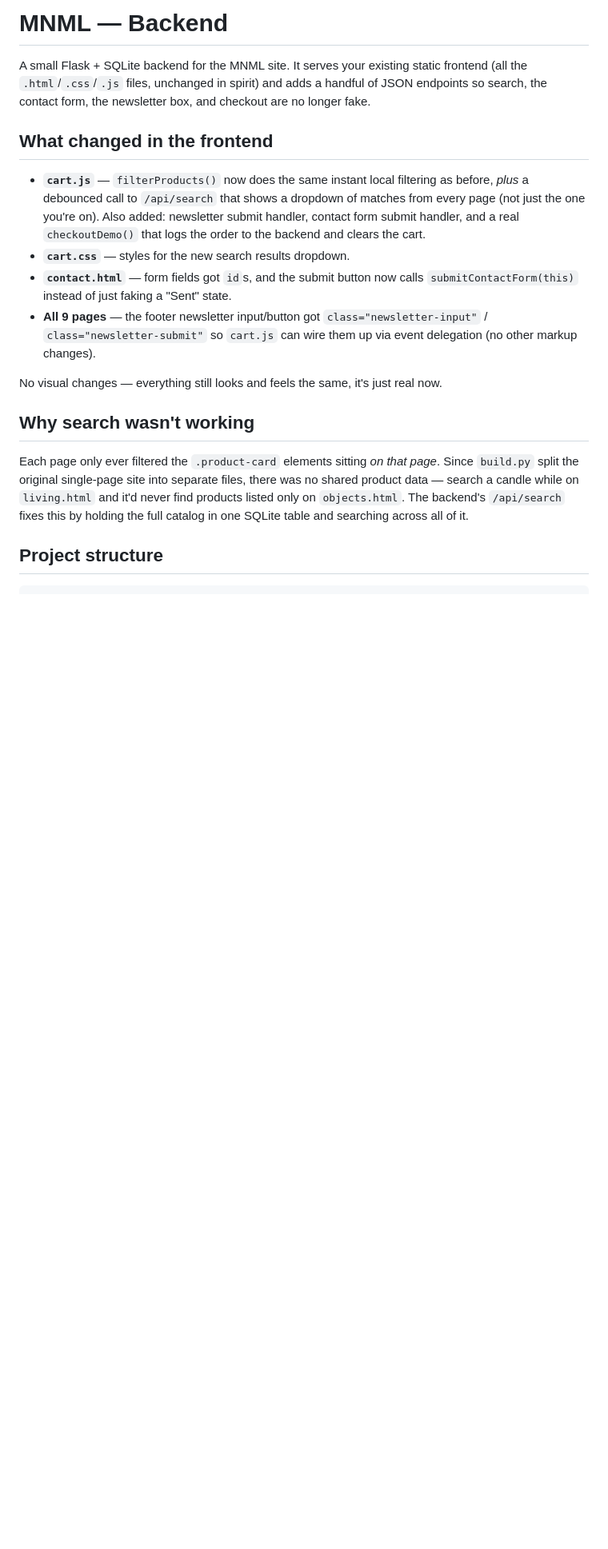
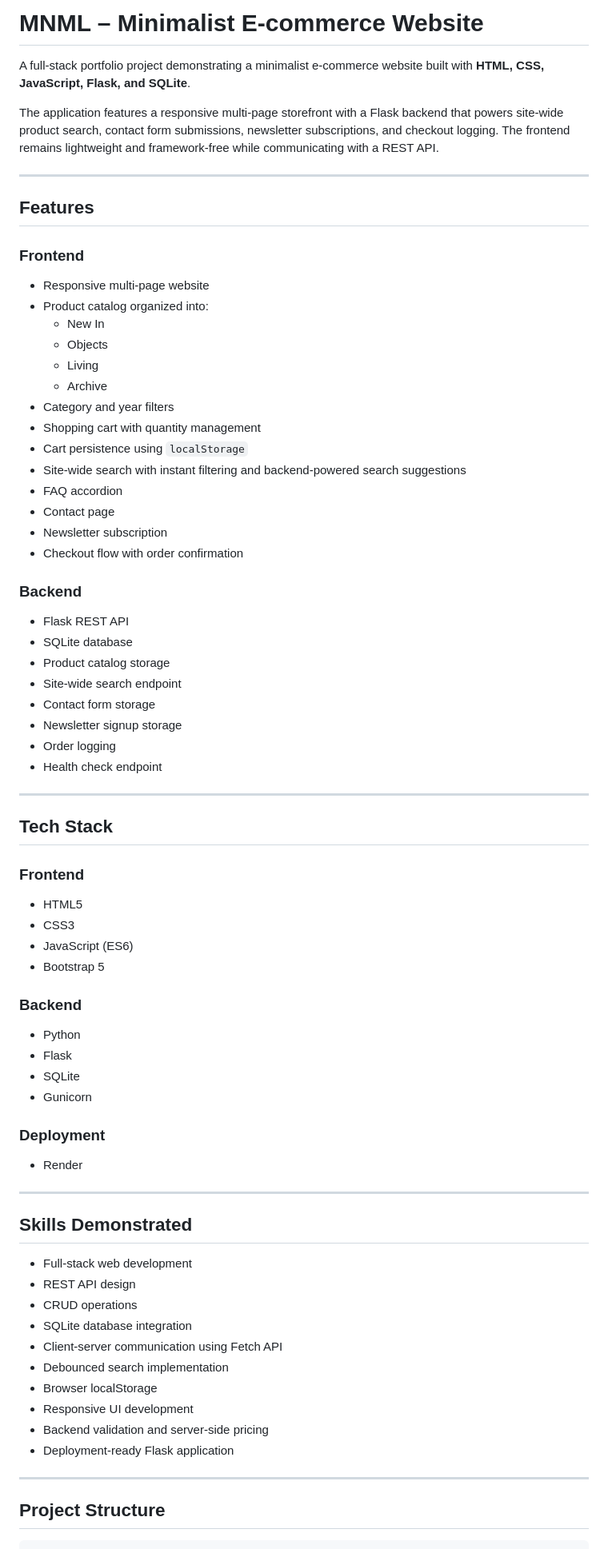
Before and after one commit to KanikaTomar18/MNML, a Markdown page: README.md, the part around one of its changes. Shown at 80% size. Rendered like a GitHub page; blank space fills up the shorter version.

Commit message:
Revise README for MNML e-commerce project
Updated README to reflect project scope, features, and deployment instructions.

````diff
--- a/README.md
+++ b/README.md
@@ -1,36 +1,80 @@
-# MNML — Backend
+# MNML – Minimalist E-commerce Website
 
-A small Flask + SQLite backend for the MNML site. It serves your existing
-static frontend (all the `.html`/`.css`/`.js` files, unchanged in spirit) and
-adds a handful of JSON endpoints so search, the contact form, the newsletter
-box, and checkout are no longer fake.
+A full-stack portfolio project demonstrating a minimalist e-commerce website built with **HTML, CSS, JavaScript, Flask, and SQLite**.
 
-## What changed in the frontend
+The application features a responsive multi-page storefront with a Flask backend that powers site-wide product search, contact form submissions, newsletter subscriptions, and checkout logging. The frontend remains lightweight and framework-free while communicating with a REST API.
 
-- **`cart.js`** — `filterProducts()` now does the same instant local filtering
-  as before, *plus* a debounced call to `/api/search` that shows a dropdown
-  of matches from every page (not just the one you're on). Also added:
-  newsletter submit handler, contact form submit handler, and a real
-  `checkoutDemo()` that logs the order to the backend and clears the cart.
-- **`cart.css`** — styles for the new search results dropdown.
-- **`contact.html`** — form fields got `id`s, and the submit button now calls
-  `submitContactForm(this)` instead of just faking a "Sent" state.
-- **All 9 pages** — the footer newsletter input/button got
-  `class="newsletter-input"` / `class="newsletter-submit"` so `cart.js` can
-  wire them up via event delegation (no other markup changes).
+---
 
-No visual changes — everything still looks and feels the same, it's just
-real now.
+## Features
 
-## Why search wasn't working
+### Frontend
 
-Each page only ever filtered the `.product-card` elements sitting *on that
-page*. Since `build.py` split the original single-page site into separate
-files, there was no shared product data — search a candle while on
-`living.html` and it'd never find products listed only on `objects.html`.
-The backend's `/api/search` fixes this by holding the full catalog in one
-SQLite table and searching across all of it.
+- Responsive multi-page website
+- Product catalog organized into:
+  - New In
+  - Objects
+  - Living
+  - Archive
+- Category and year filters
+- Shopping cart with quantity management
+- Cart persistence using `localStorage`
+- Site-wide search with instant filtering and backend-powered search suggestions
+- FAQ accordion
+- Contact page
+- Newsletter subscription
+- Checkout flow with order confirmation
 
-## Project structure
+### Backend
+
+- Flask REST API
+- SQLite database
+- Product catalog storage
+- Site-wide search endpoint
+- Contact form storage
+- Newsletter signup storage
+- Order logging
+- Health check endpoint
+
+---
+
+## Tech Stack
+
+### Frontend
+
+- HTML5
+- CSS3
+- JavaScript (ES6)
+- Bootstrap 5
+
+### Backend
+
+- Python
+- Flask
+- SQLite
+- Gunicorn
+
+### Deployment
+
+- Render
+
+---
+
+## Skills Demonstrated
+
+- Full-stack web development
+- REST API design
+- CRUD operations
+- SQLite database integration
+- Client-server communication using Fetch API
+- Debounced search implementation
+- Browser localStorage
+- Responsive UI development
+- Backend validation and server-side pricing
+- Deployment-ready Flask application
+
+---
+
+## Project Structure
 
 ```
````
Also changed, not shown: other parts of README.md (+222 -46 lines).
